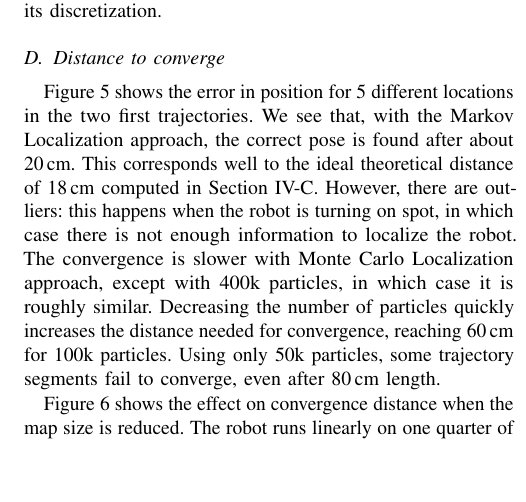
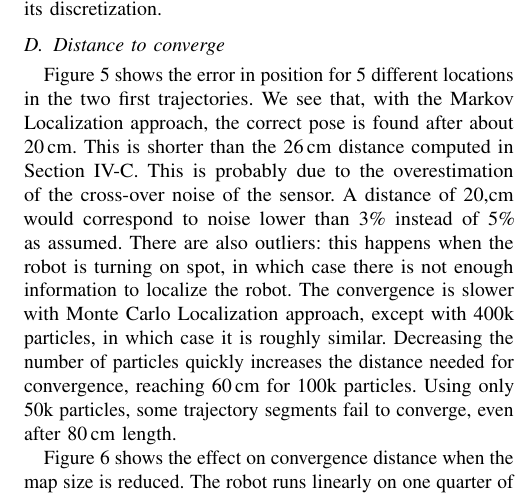
Before and after one commit to epfl-mobots/thymio-ground-localisation, a LaTeX paper (article/thymio-localisation-iros.tex): part of one column of page 5 of 9, cut so that both start at the same text, the shorter picture padded with empty space. Compiled offline with pdfLaTeX.

Commit message:
adapt text to new theoretical predictions

```diff
--- a/article/thymio-localisation-iros.tex
+++ b/article/thymio-localisation-iros.tex
@@ -462,8 +462,13 @@ The solid lines show the median while the light dots show the individual trials.
 
 \Fig{small-runs} shows the error in position for 5 different locations in the two first trajectories.
 We see that, with the Markov Localization approach, the correct pose is found after about 20\,cm.
-This corresponds well to the ideal theoretical distance of 18\,cm computed in \sect{theoreticalconv}.
-However, there are outliers: this happens when the robot is turning on spot, in which case there is not enough information to localize the robot.
+% TODO check that
+%This corresponds well to the ideal theoretical distance of 18\,cm computed in \sect{theoreticalconv}.
+This is shorter than the 26\,cm distance computed in \sect{theoreticalconv}.
+This is probably due to the overestimation of the cross-over noise of the sensor.
+A distance of 20,cm would correspond to noise lower than 3\% instead of 5\% as assumed.
+% end TODO
+There are also outliers: this happens when the robot is turning on spot, in which case there is not enough information to localize the robot.
 The convergence is slower with Monte Carlo Localization approach, except with 400k particles, in which case it is roughly similar.
 Decreasing the number of particles quickly increases the distance needed for convergence, reaching 60\,cm for 100k particles.
 Using only 50k particles, some trajectory segments fail to converge, even after 80\,cm length.
```
